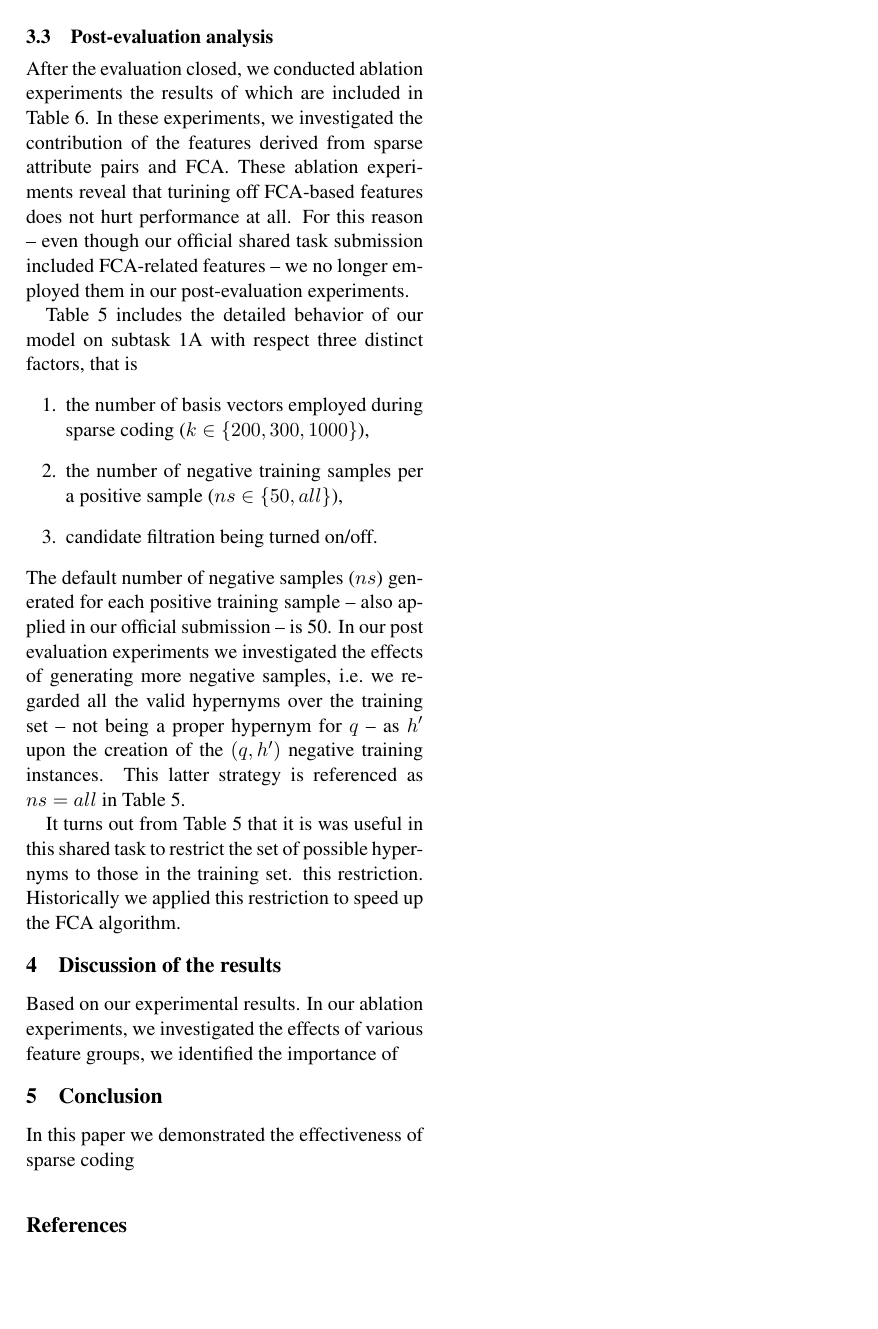
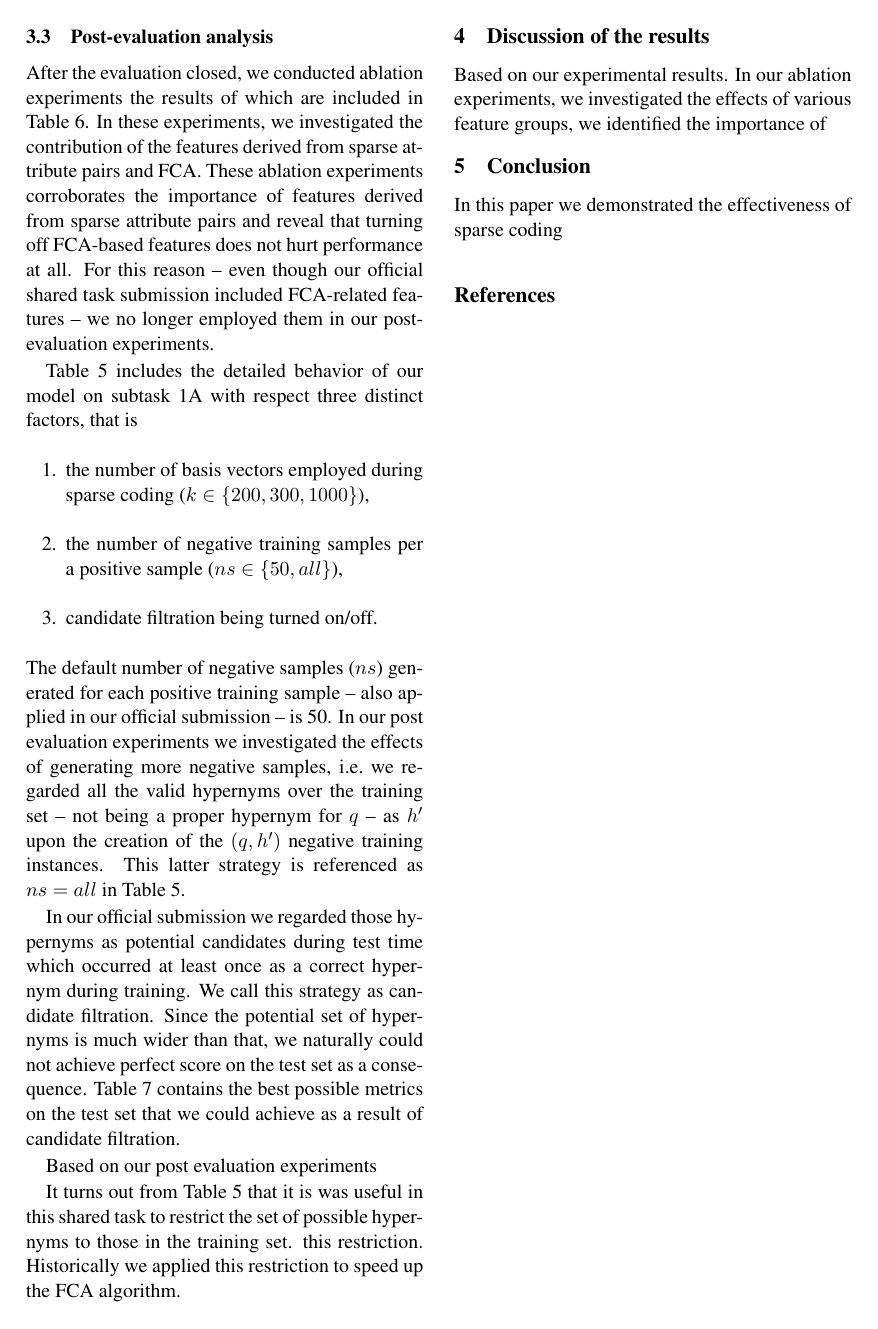
Before and after one commit to begab/fca_hypernymy, a LaTeX paper (paper/sparsians.tex): page 5 of 6. Compiled offline with pdfLaTeX.

Commit message:
upper table re-enters

```diff
--- a/paper/sparsians.tex
+++ b/paper/sparsians.tex
@@ -463,10 +463,11 @@ After the evaluation closed, we conducted ablation experiments the results of
 which are included in
 \autoref{table:ablation1A}. In these experiments, we investigated the
 contribution of the features derived from sparse attribute pairs and FCA.
-These ablation experiments reveal that turining off FCA-based features does
-not hurt performance at all. For this reason -- even though our official shared
-task submission included FCA-related features -- we no longer employed them in
-our post-evaluation experiments.
+These ablation experiments corroborates the importance of features derived
+from sparse attribute pairs and reveal that turning off FCA-based features
+does not hurt performance at all. For this reason -- even though our official
+shared task submission included FCA-related features -- we no longer employed
+them in our post-evaluation experiments.
 
 \autoref{table:1A_detailed} includes the detailed behavior of our model on
 subtask 1A with respect three distinct factors, that is
@@ -486,6 +487,19 @@ proper hypernym for $q$ -- as $h'$ upon the creation of the $(q, h')$ negative
 training instances. This latter strategy is referenced as $ns=all$ in
 \autoref{table:1A_detailed}.
 
+In our official submission we regarded those hypernyms as potential candidates
+during test time which occurred at least once as a correct hypernym during
+training. We call this strategy as candidate filtration. Since the potential
+set of hypernyms is much wider than that, we naturally could not achieve
+perfect score on the test set as a consequence. \autoref{table:upper} contains
+the best possible metrics on the test set that we could achieve as a result of
+candidate filtration.
+
+\input{upper}
+
+
+Based on our post evaluation experiments
+
 \input{post_eval}
 
 %\subsection{Candidate restriction}
```
Also changed, not shown: paper/post_eval.tex (+1 -1 lines), paper/upper.tex (+1 -1 lines), paper/sparsians.tex (2 more changed lines).
